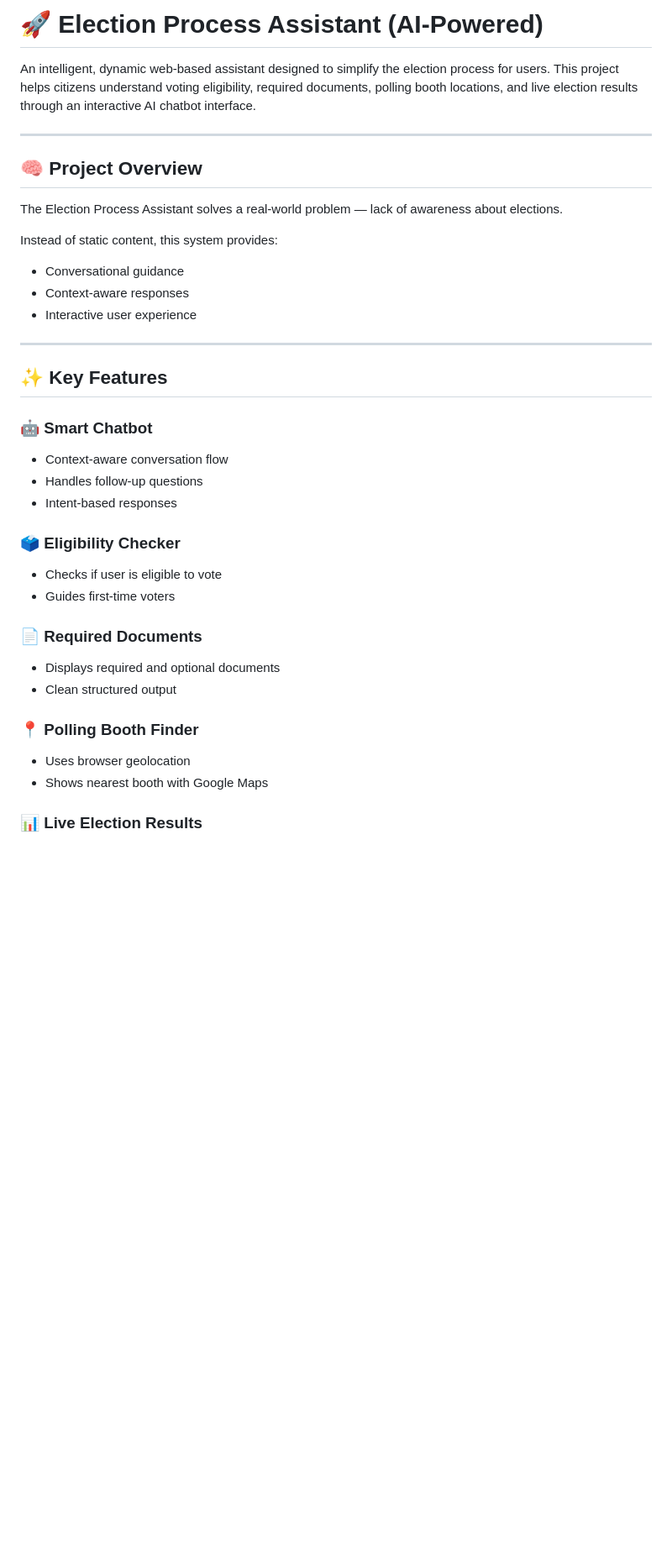
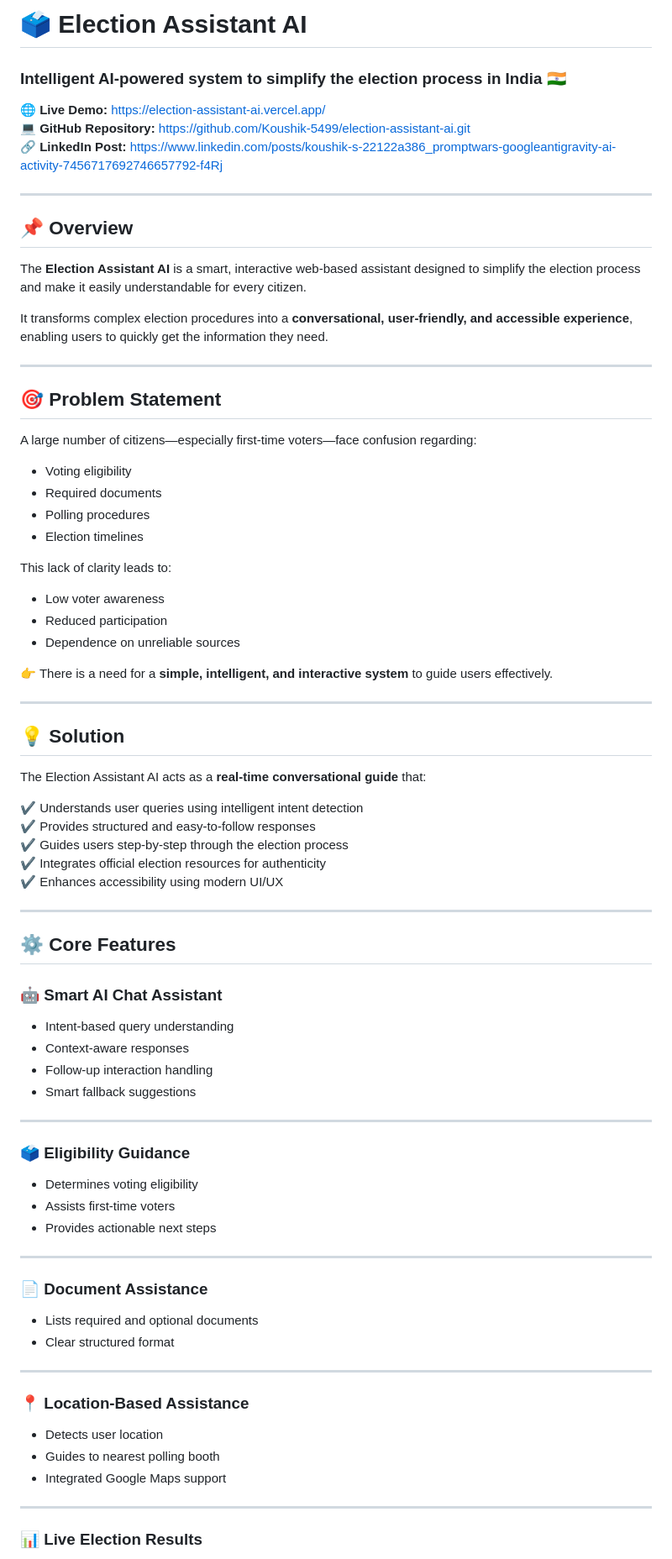
Before and after one commit to Koushik-5499/election-assistant-ai, a Markdown page: README.md, the part around one of its changes. Shown at 84% size. Rendered like a GitHub page; blank space fills up the shorter version.

```diff
--- a/README.md
+++ b/README.md
@@ -1,37 +1,78 @@
-# 🚀 Election Process Assistant (AI-Powered)
+# 🗳️ Election Assistant AI
+### Intelligent AI-powered system to simplify the election process in India 🇮🇳
 
-An intelligent, dynamic web-based assistant designed to simplify the election process for users. This project helps citizens understand voting eligibility, required documents, polling booth locations, and live election results through an interactive AI chatbot interface.
+🌐 **Live Demo:** https://election-assistant-ai.vercel.app/
+💻 **GitHub Repository:** https://github.com/Koushik-5499/election-assistant-ai.git
+🔗 **LinkedIn Post:** https://www.linkedin.com/posts/koushik-s-22122a386_promptwars-googleantigravity-ai-activity-7456717692746657792-f4Rj
 
 ---
 
-## 🧠 Project Overview
+## 📌 Overview
 
-The Election Process Assistant solves a real-world problem — lack of awareness about elections.
+The **Election Assistant AI** is a smart, interactive web-based assistant designed to simplify the election process and make it easily understandable for every citizen.
 
-Instead of static content, this system provides:
-- Conversational guidance
-- Context-aware responses
-- Interactive user experience
+It transforms complex election procedures into a **conversational, user-friendly, and accessible experience**, enabling users to quickly get the information they need.
 
 ---
 
-## ✨ Key Features
+## 🎯 Problem Statement
 
-### 🤖 Smart Chatbot
-- Context-aware conversation flow
-- Handles follow-up questions
-- Intent-based responses
+A large number of citizens—especially first-time voters—face confusion regarding:
 
-### 🗳️ Eligibility Checker
-- Checks if user is eligible to vote
-- Guides first-time voters
+- Voting eligibility
+- Required documents
+- Polling procedures
+- Election timelines
 
-### 📄 Required Documents
-- Displays required and optional documents
-- Clean structured output
+This lack of clarity leads to:
+- Low voter awareness
+- Reduced participation
+- Dependence on unreliable sources
 
-### 📍 Polling Booth Finder
-- Uses browser geolocation
-- Shows nearest booth with Google Maps
+👉 There is a need for a **simple, intelligent, and interactive system** to guide users effectively.
+
+---
+
+## 💡 Solution
+
+The Election Assistant AI acts as a **real-time conversational guide** that:
+
+✔ Understands user queries using intelligent intent detection
+✔ Provides structured and easy-to-follow responses
+✔ Guides users step-by-step through the election process
+✔ Integrates official election resources for authenticity
+✔ Enhances accessibility using modern UI/UX
+
+---
+
+## ⚙️ Core Features
+
+### 🤖 Smart AI Chat Assistant
+- Intent-based query understanding
+- Context-aware responses
+- Follow-up interaction handling
+- Smart fallback suggestions
+
+---
+
+### 🗳️ Eligibility Guidance
+- Determines voting eligibility
+- Assists first-time voters
+- Provides actionable next steps
+
+---
+
+### 📄 Document Assistance
+- Lists required and optional documents
+- Clear structured format
+
+---
+
+### 📍 Location-Based Assistance
+- Detects user location
+- Guides to nearest polling booth
+- Integrated Google Maps support
+
+---
 
 ### 📊 Live Election Results
```
Also changed, not shown: other parts of README.md (+114 -65 lines).
